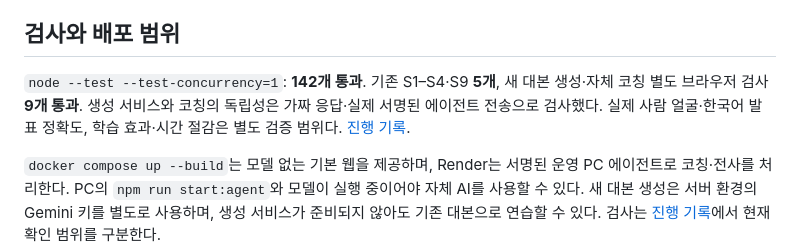
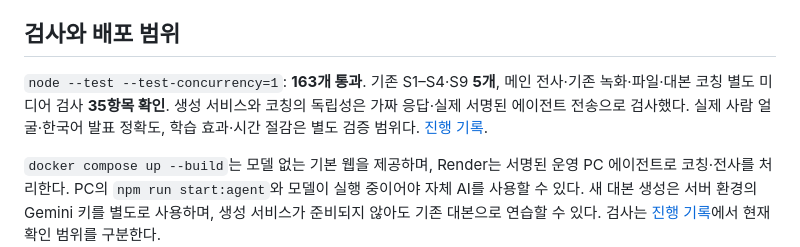
Before and after one commit to kara320090/Speech-Coach, a Markdown page: README.md, the part around the change. Rendered like a GitHub page.

```diff
--- a/README.md
+++ b/README.md
@@ -70,7 +70,7 @@ npm start
 
 ## 검사와 배포 범위
 
-`node --test --test-concurrency=1`: **142개 통과**. 기존 S1–S4·S9 **5개**, 새 대본 생성·자체 코칭 별도 브라우저 검사 **9개 통과**. 생성 서비스와 코칭의 독립성은 가짜 응답·실제 서명된 에이전트 전송으로 검사했다. 실제 사람 얼굴·한국어 발표 정확도, 학습 효과·시간 절감은 별도 검증 범위다. [진행 기록](progress.md).
+`node --test --test-concurrency=1`: **163개 통과**. 기존 S1–S4·S9 **5개**, 메인 전사·기존 녹화·파일·대본 코칭 별도 미디어 검사 **35항목 확인**. 생성 서비스와 코칭의 독립성은 가짜 응답·실제 서명된 에이전트 전송으로 검사했다. 실제 사람 얼굴·한국어 발표 정확도, 학습 효과·시간 절감은 별도 검증 범위다. [진행 기록](progress.md).
 
 `docker compose up --build`는 모델 없는 기본 웹을 제공하며, Render는 서명된 운영 PC 에이전트로 코칭·전사를 처리한다. PC의 `npm run start:agent`와 모델이 실행 중이어야 자체 AI를 사용할 수 있다. 새 대본 생성은 서버 환경의 Gemini 키를 별도로 사용하며, 생성 서비스가 준비되지 않아도 기존 대본으로 연습할 수 있다. 검사는 [진행 기록](progress.md)에서 현재 확인 범위를 구분한다.
 
```
Also changed, not shown: progress.md (+1 -1 lines).
